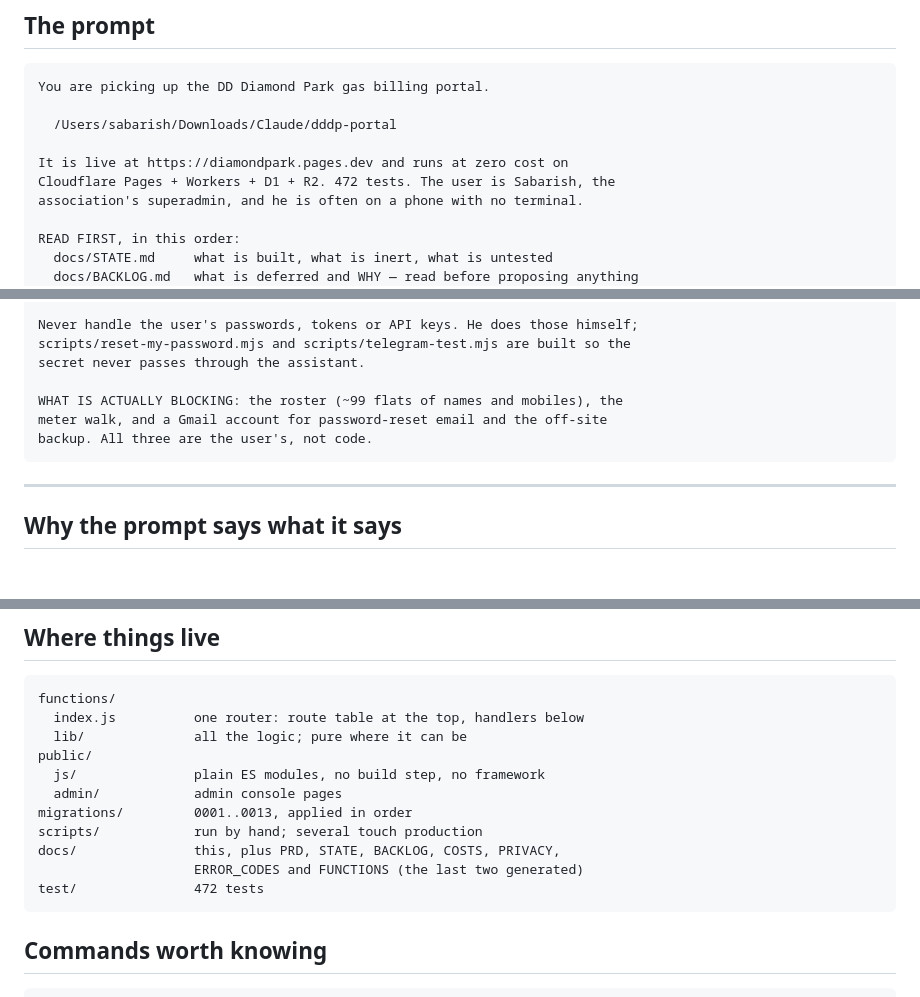
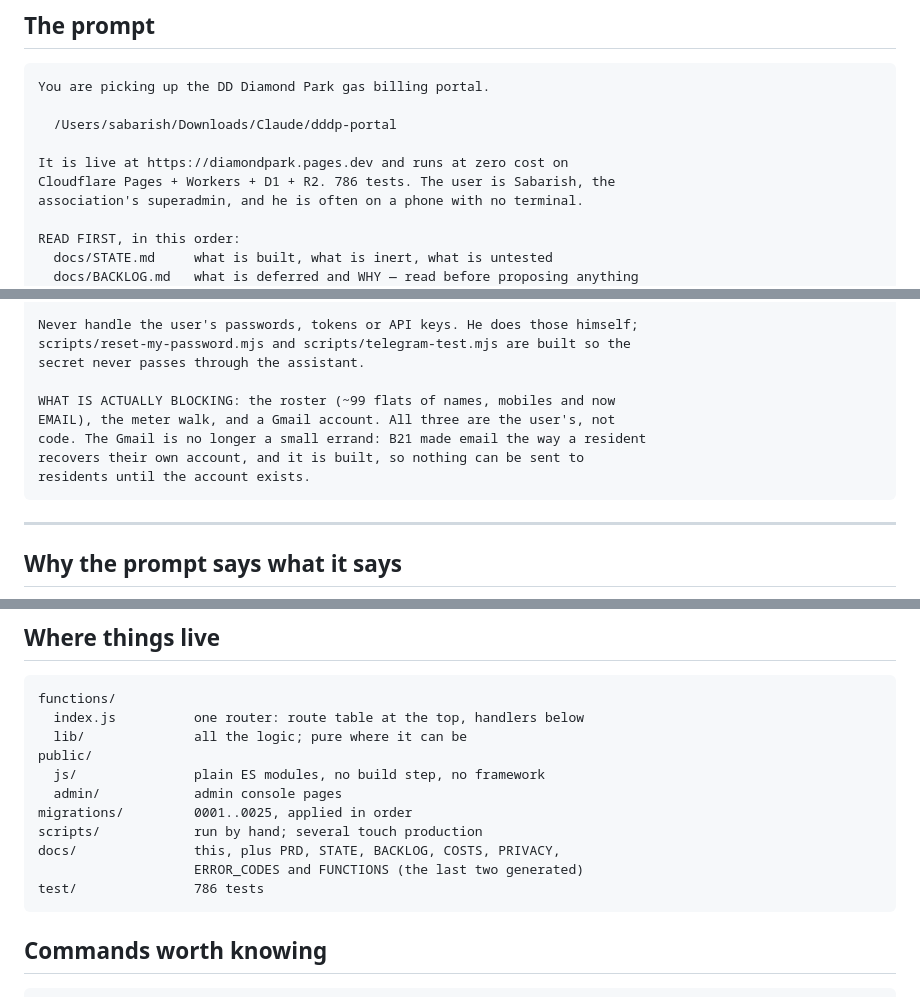
Before and after one commit to thakkalisuresh/dddp-portal, a Markdown page: docs/HANDOFF.md, 3 parts joined by grey strips. Drawn GitHub-style; blank space fills up the shorter version.

````diff
--- a/docs/HANDOFF.md
+++ b/docs/HANDOFF.md
@@ -32,7 +32,7 @@ You are picking up the DD Diamond Park gas billing portal.
   /Users/sabarish/Downloads/Claude/dddp-portal
 
 It is live at https://diamondpark.pages.dev and runs at zero cost on
-Cloudflare Pages + Workers + D1 + R2. 472 tests. The user is Sabarish, the
+Cloudflare Pages + Workers + D1 + R2. 786 tests. The user is Sabarish, the
 association's superadmin, and he is often on a phone with no terminal.
 
 READ FIRST, in this order:
@@ -81,9 +81,11 @@ Never handle the user's passwords, tokens or API keys. He does those himself;
 scripts/reset-my-password.mjs and scripts/telegram-test.mjs are built so the
 secret never passes through the assistant.
 
-WHAT IS ACTUALLY BLOCKING: the roster (~99 flats of names and mobiles), the
-meter walk, and a Gmail account for password-reset email and the off-site
-backup. All three are the user's, not code.
+WHAT IS ACTUALLY BLOCKING: the roster (~99 flats of names, mobiles and now
+EMAIL), the meter walk, and a Gmail account. All three are the user's, not
+code. The Gmail is no longer a small errand: B21 made email the way a resident
+recovers their own account, and it is built, so nothing can be sent to
+residents until the account exists.
 ```
 
 ---
@@ -114,11 +116,11 @@ functions/
 public/
   js/               plain ES modules, no build step, no framework
   admin/            admin console pages
-migrations/         0001..0013, applied in order
+migrations/         0001..0025, applied in order
 scripts/            run by hand; several touch production
 docs/               this, plus PRD, STATE, BACKLOG, COSTS, PRIVACY,
                     ERROR_CODES and FUNCTIONS (the last two generated)
-test/               472 tests
+test/               786 tests
 ```
 
 ## Commands worth knowing
````
Also changed, not shown: docs/PRD.md (+12 -0 lines).
